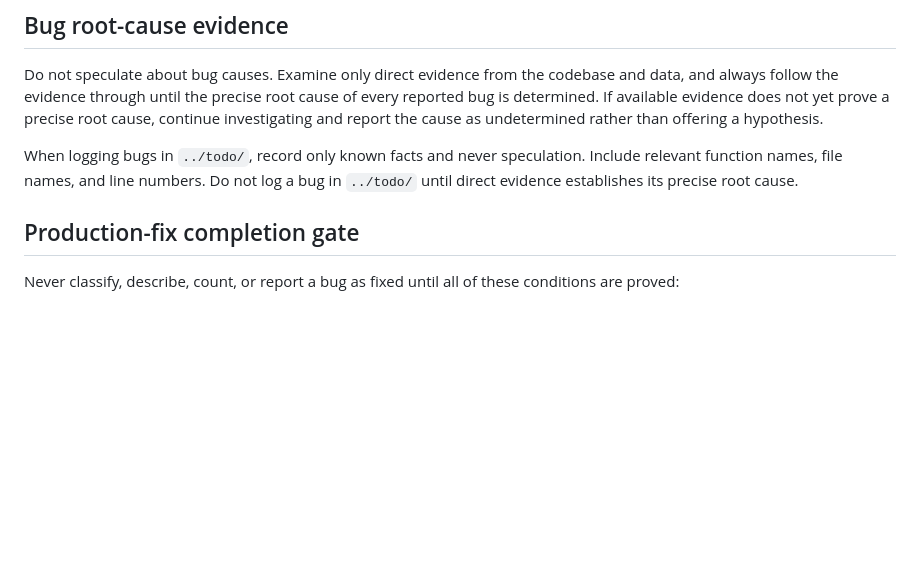
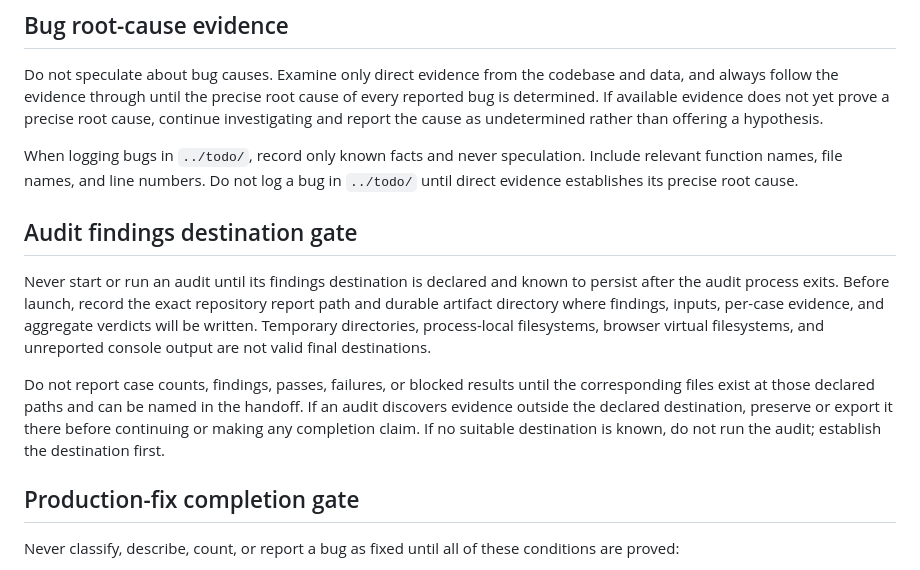
Before and after one commit to gsovereignty/rageofempires, a Markdown page: AGENTS.md, the part around the change. GitHub-like rendering; blank space fills up the shorter version.

Commit message:
problem: We need to require durable audit findings destinations.

```diff
--- a/AGENTS.md
+++ b/AGENTS.md
@@ -56,6 +56,22 @@ undetermined rather than offering a hypothesis.
 When logging bugs in `../todo/`, record only known facts and never speculation.
 Include relevant function names, file names, and line numbers. Do not log a bug
 in `../todo/` until direct evidence establishes its precise root cause.
+
+## Audit findings destination gate
+
+Never start or run an audit until its findings destination is declared and
+known to persist after the audit process exits. Before launch, record the exact
+repository report path and durable artifact directory where findings, inputs,
+per-case evidence, and aggregate verdicts will be written. Temporary
+directories, process-local filesystems, browser virtual filesystems, and
+unreported console output are not valid final destinations.
+
+Do not report case counts, findings, passes, failures, or blocked results until
+the corresponding files exist at those declared paths and can be named in the
+handoff. If an audit discovers evidence outside the declared destination,
+preserve or export it there before continuing or making any completion claim.
+If no suitable destination is known, do not run the audit; establish the
+destination first.
 
 ## Production-fix completion gate
 
```
